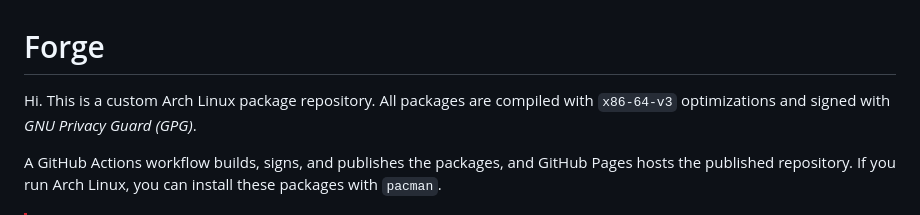
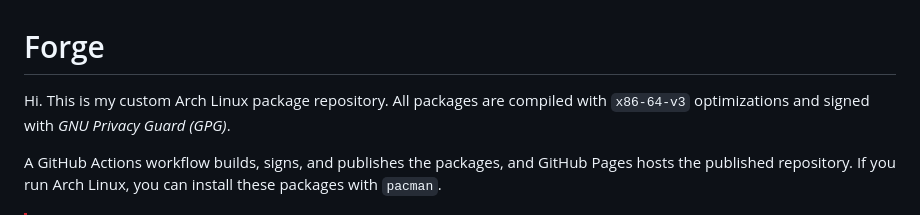
Before and after one commit to athaurian/forge, a Markdown page: README.md, the part around the change. Rendered like a GitHub page.

Commit message:
docs: restore author voice in intro

```diff
--- a/README.md
+++ b/README.md
@@ -1,6 +1,6 @@
 # Forge
 
-Hi. This is a custom Arch Linux package repository. All packages are compiled with `x86-64-v3` optimizations and signed with _GNU Privacy Guard (GPG)_.
+Hi. This is my custom Arch Linux package repository. All packages are compiled with `x86-64-v3` optimizations and signed with _GNU Privacy Guard (GPG)_.
 
 A GitHub Actions workflow builds, signs, and publishes the packages, and GitHub Pages hosts the published repository. If you run Arch Linux, you can install these packages with `pacman`.
 
```
